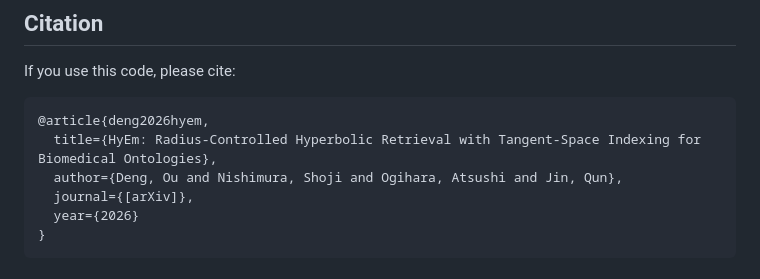
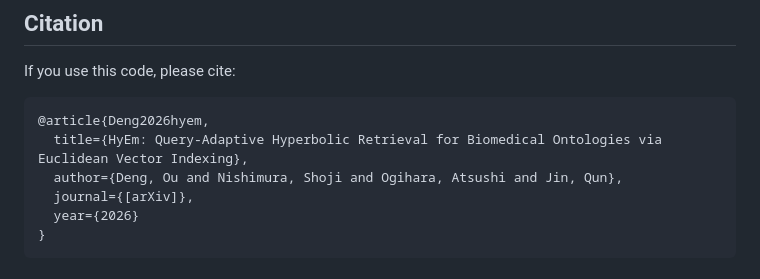
Before and after one commit to oudeng/HyEm, a Markdown page: README.md, the part around one of its changes. Rendered like a GitHub page.

````diff
--- a/README.md
+++ b/README.md
@@ -262,8 +353,8 @@ HyEm evaluates on three query families:
 If you use this code, please cite:
 
 ```bibtex
-@article{deng2026hyem,
-  title={HyEm: Radius-Controlled Hyperbolic Retrieval with Tangent-Space Indexing for Biomedical Ontologies},
+@article{Deng2026hyem,
+  title={HyEm: Query-Adaptive Hyperbolic Retrieval for Biomedical Ontologies via Euclidean Vector Indexing},
   author={Deng, Ou and Nishimura, Shoji and Ogihara, Atsushi and Jin, Qun},
   journal={[arXiv]},
   year={2026}
````
Also changed, not shown: other parts of README.md (+92 -1 lines).
